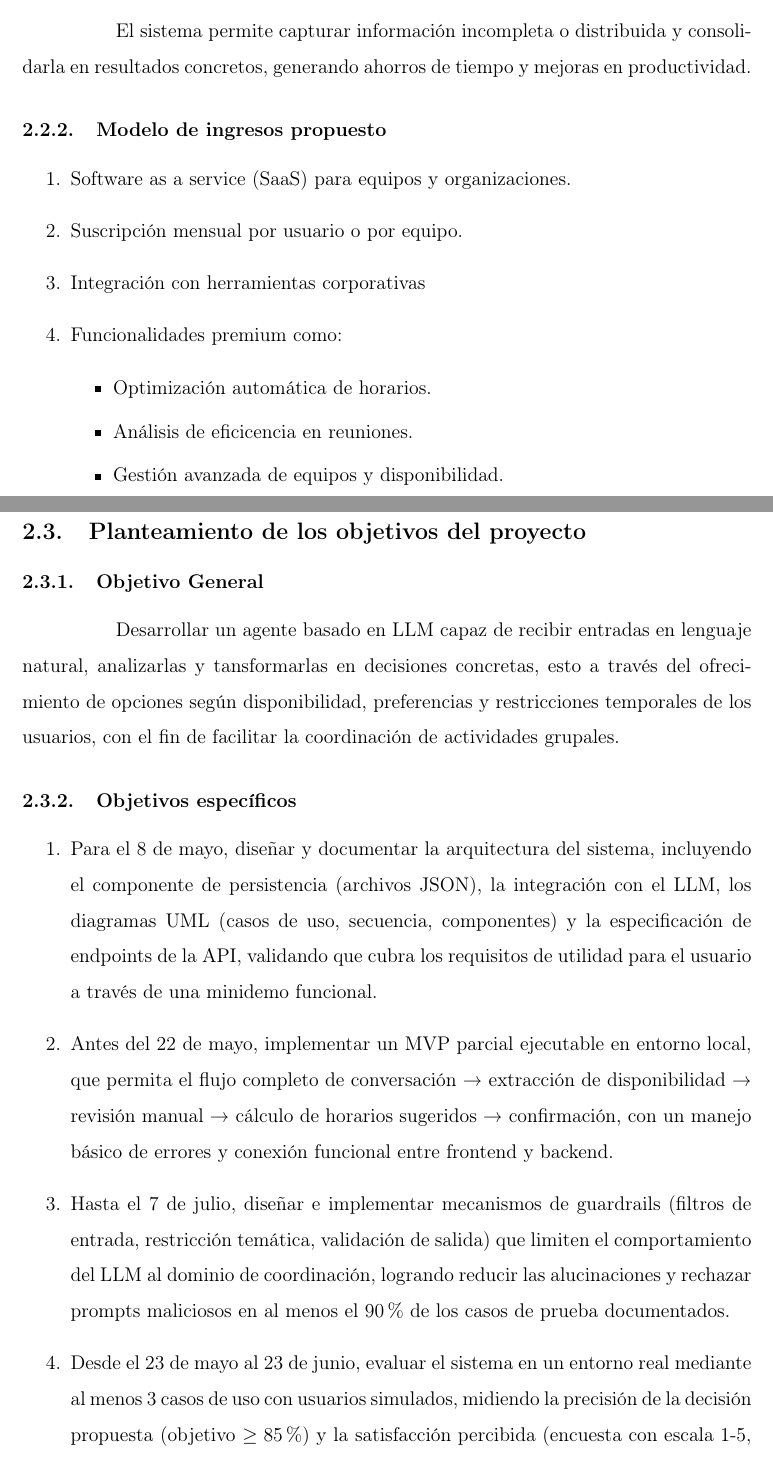
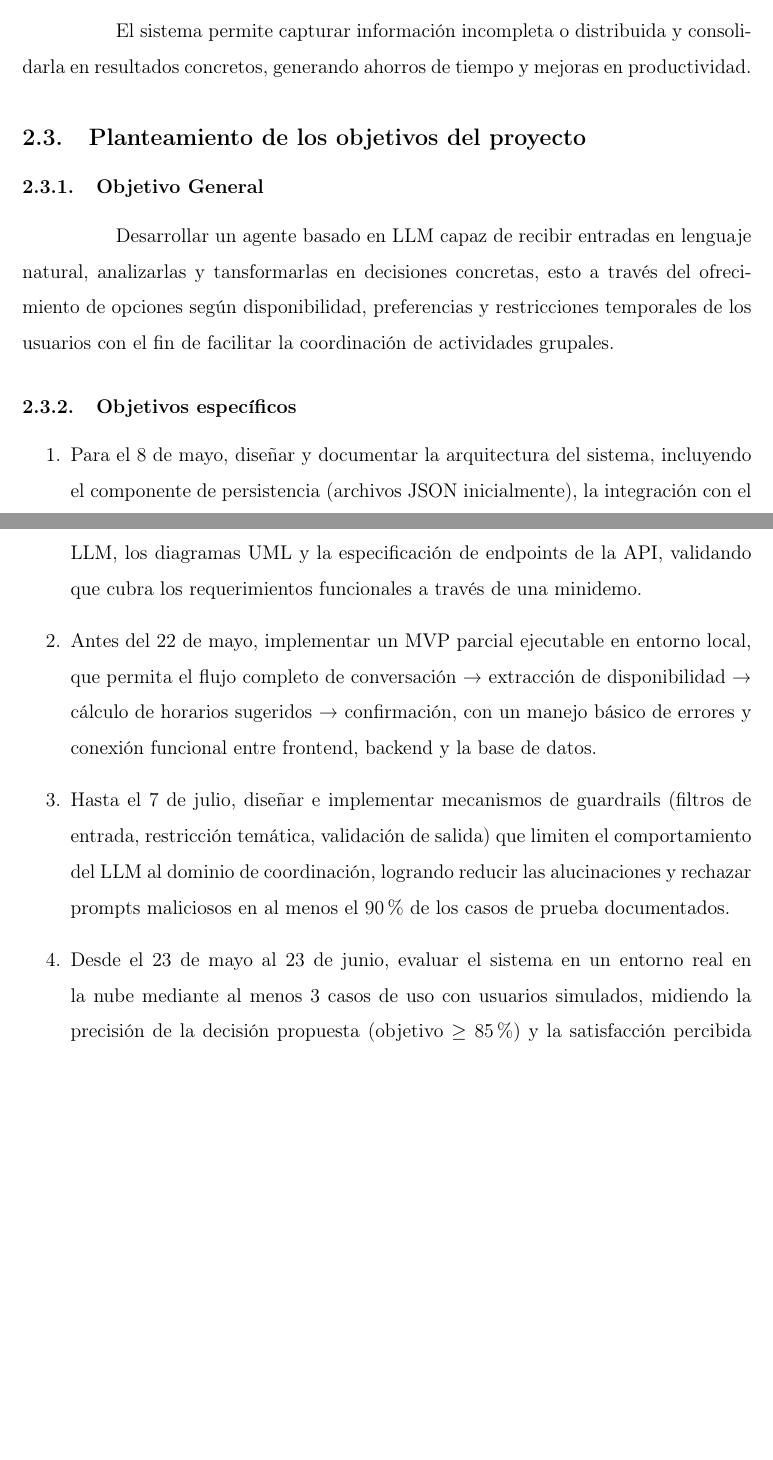
Before and after one commit to MatiasHernandezC/CoordAgent, a LaTeX document (Informe 1/informe.tex, which reads Informe 1/chapters/2-definicion.tex): two parts of pages 6 and 7 of 33, joined at a grey line, cut so that both start at the same text, the shorter picture padded with empty space. Compiled offline with pdfLaTeX.

Commit message:
Definición actualizada

```diff
--- a/Informe 1/chapters/2-definicion.tex
+++ b/Informe 1/chapters/2-definicion.tex
@@ -46,34 +46,21 @@ La propuesta de valor se centra en:
 
 El sistema permite capturar información incompleta o distribuida y consolidarla en resultados concretos, generando ahorros de tiempo y mejoras en productividad.
 
-\subsubsection{Modelo de ingresos propuesto}
-
-\begin{enumerate}
-    \item Software as a service (SaaS) para equipos y organizaciones.
-    \item Suscripción mensual por usuario o por equipo.
-    \item Integración con herramientas corporativas
-    \item Funcionalidades premium como:
-    \begin{itemize}
-        \item Optimización automática de horarios.
-        \item Análisis de eficicencia en reuniones.
-        \item Gestión avanzada de equipos y disponibilidad.
-    \end{itemize}
-\end{enumerate}
 
 \subsection{Planteamiento de los objetivos del proyecto}
 
 \subsubsection{Objetivo General}
 
-Desarrollar un agente basado en LLM capaz de recibir entradas en lenguaje natural, analizarlas y tansformarlas en decisiones concretas, esto a través del ofrecimiento de opciones según disponibilidad, preferencias y restricciones temporales de los usuarios, con el fin de facilitar la coordinación de actividades grupales.
+Desarrollar un agente basado en LLM capaz de recibir entradas en lenguaje natural, analizarlas y tansformarlas en decisiones concretas, esto a través del ofrecimiento de opciones según disponibilidad, preferencias y restricciones temporales de los usuarios con el fin de facilitar la coordinación de actividades grupales.
 
 \subsubsection{Objetivos específicos}
 
 \begin{enumerate}
-    \item Para el 8 de mayo, diseñar y documentar la arquitectura del sistema, incluyendo el componente de persistencia (archivos JSON), la integración con el LLM, los diagramas UML (casos de uso, secuencia, componentes) y la especificación de endpoints de la API, validando que cubra los requisitos de utilidad para el usuario a través de una minidemo funcional.
+    \item Para el 8 de mayo, diseñar y documentar la arquitectura del sistema, incluyendo el componente de persistencia (archivos JSON inicialmente), la integración con el LLM, los diagramas UML y la especificación de endpoints de la API, validando que cubra los requerimientos funcionales a través de una minidemo.
 
-    \item Antes del 22 de mayo, implementar un MVP parcial ejecutable en entorno local, que permita el flujo completo de conversación → extracción de disponibilidad → revisión manual → cálculo de horarios sugeridos → confirmación, con un manejo básico de errores y conexión funcional entre frontend y backend.
+    \item Antes del 22 de mayo, implementar un MVP parcial ejecutable en entorno local, que permita el flujo completo de conversación → extracción de disponibilidad → cálculo de horarios sugeridos → confirmación, con un manejo básico de errores y conexión funcional entre frontend, backend y la base de datos.
 
     \item Hasta el 7 de julio, diseñar e implementar mecanismos de guardrails (filtros de entrada, restricción temática, validación de salida) que limiten el comportamiento del LLM al dominio de coordinación, logrando reducir las alucinaciones y rechazar prompts maliciosos en al menos el 90\% de los casos de prueba documentados.
 
-    \item Desde el 23 de mayo al 23 de junio, evaluar el sistema en un entorno real mediante al menos 3 casos de uso con usuarios simulados, midiendo la precisión de la decisión propuesta (objetivo $\ge 85\%$) y la satisfacción percibida (encuesta con escala 1-5, objetivo $\ge 4$), entregando un informe de resultados para la evaluación final.
+    \item Desde el 23 de mayo al 23 de junio, evaluar el sistema en un entorno real en la nube mediante al menos 3 casos de uso con usuarios simulados, midiendo la precisión de la decisión propuesta (objetivo $\ge 85\%$) y la satisfacción percibida (encuesta con escala 1-5, objetivo $\ge 4$), entregando un informe de resultados para la evaluación final.
 \end{enumerate}
```
Also changed, not shown: Informe 1/chapters/2-definicion.tex (10 more changed lines).
